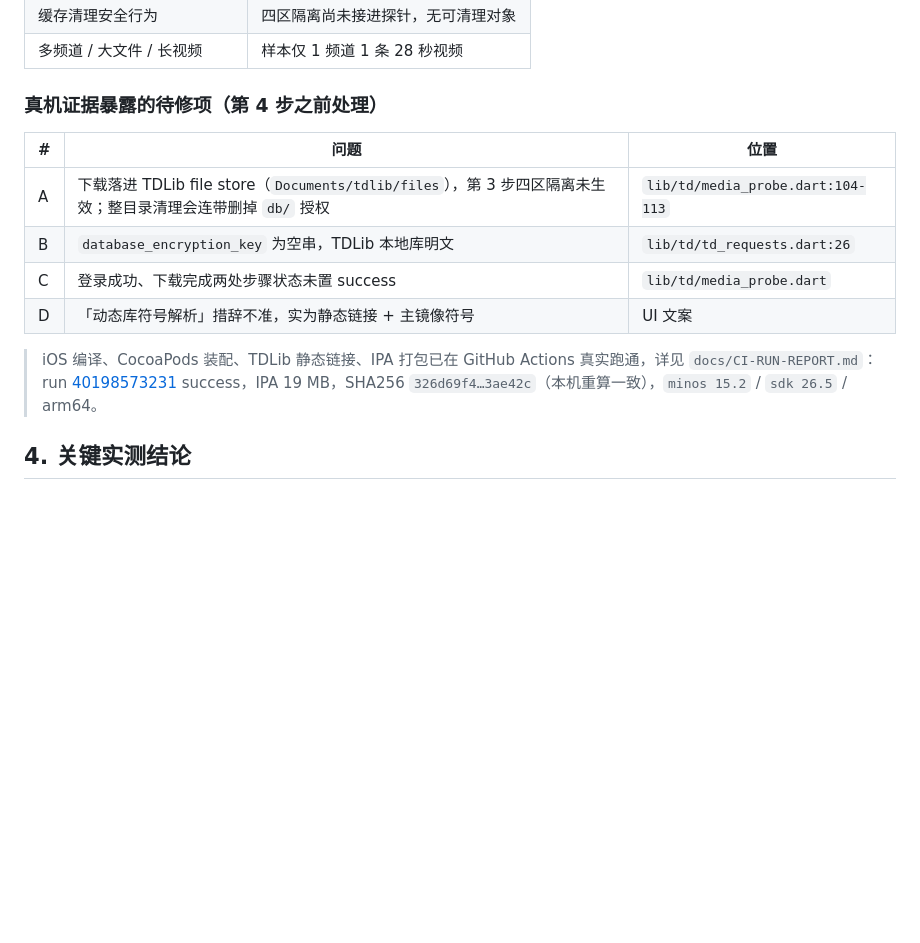
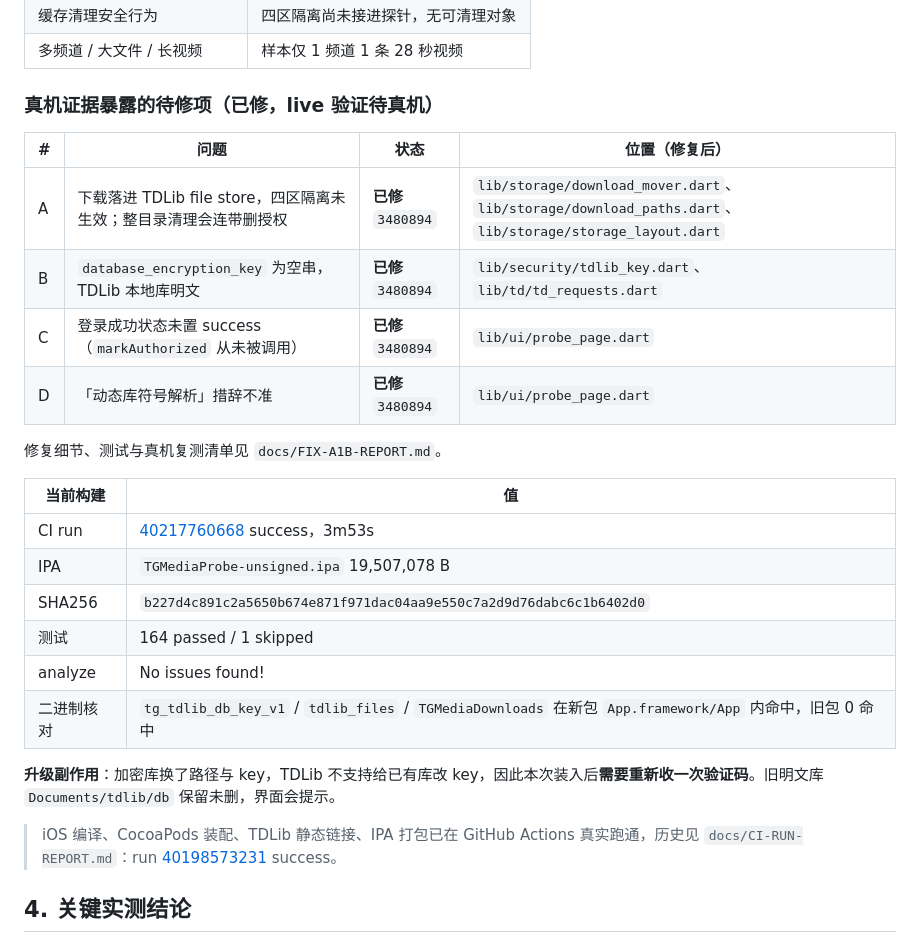
Before and after one commit to 1585365426/tg-media-probe, a Markdown page: docs/PROBE-STATUS.md, the part around the change. Drawn GitHub-style; blank space fills up the shorter version.

Commit message:
docs: A/B/C/D fix report and refreshed status for run 40217760668

```diff
--- a/docs/PROBE-STATUS.md
+++ b/docs/PROBE-STATUS.md
@@ -65,16 +65,29 @@
 | 缓存清理安全行为 | 四区隔离尚未接进探针，无可清理对象 |
 | 多频道 / 大文件 / 长视频 | 样本仅 1 频道 1 条 28 秒视频 |
 
-### 真机证据暴露的待修项（第 4 步之前处理）
+### 真机证据暴露的待修项（已修，live 验证待真机）
 
-| # | 问题 | 位置 |
-|---|---|---|
-| A | 下载落进 TDLib file store（`Documents/tdlib/files`），第 3 步四区隔离未生效；整目录清理会连带删掉 `db/` 授权 | `lib/td/media_probe.dart:104-113` |
-| B | `database_encryption_key` 为空串，TDLib 本地库明文 | `lib/td/td_requests.dart:26` |
-| C | 登录成功、下载完成两处步骤状态未置 success | `lib/td/media_probe.dart` |
-| D | 「动态库符号解析」措辞不准，实为静态链接 + 主镜像符号 | UI 文案 |
+| # | 问题 | 状态 | 位置（修复后） |
+|---|---|---|---|
+| A | 下载落进 TDLib file store，四区隔离未生效；整目录清理会连带删授权 | **已修** `3480894` | `lib/storage/download_mover.dart`、`lib/storage/download_paths.dart`、`lib/storage/storage_layout.dart` |
+| B | `database_encryption_key` 为空串，TDLib 本地库明文 | **已修** `3480894` | `lib/security/tdlib_key.dart`、`lib/td/td_requests.dart` |
+| C | 登录成功状态未置 success（`markAuthorized` 从未被调用） | **已修** `3480894` | `lib/ui/probe_page.dart` |
+| D | 「动态库符号解析」措辞不准 | **已修** `3480894` | `lib/ui/probe_page.dart` |
 
-> iOS 编译、CocoaPods 装配、TDLib 静态链接、IPA 打包已在 GitHub Actions 真实跑通，详见 `docs/CI-RUN-REPORT.md`：run [40198573231](https://github.com/1585365426/tg-media-probe/actions/runs/40198573231) success，IPA 19 MB，SHA256 `326d69f4…3ae42c`（本机重算一致），`minos 15.2` / `sdk 26.5` / arm64。
+修复细节、测试与真机复测清单见 `docs/FIX-A1B-REPORT.md`。
+
+| 当前构建 | 值 |
+|---|---|
+| CI run | [40217760668](https://github.com/1585365426/tg-media-probe/actions/runs/40217760668) success，3m53s |
+| IPA | `TGMediaProbe-unsigned.ipa` 19,507,078 B |
+| SHA256 | `b227d4c891c2a5650b674e871f971dac04aa9e550c7a2d9d76dabc6c1b6402d0` |
+| 测试 | 164 passed / 1 skipped |
+| analyze | No issues found! |
+| 二进制核对 | `tg_tdlib_db_key_v1` / `tdlib_files` / `TGMediaDownloads` 在新包 `App.framework/App` 内命中，旧包 0 命中 |
+
+**升级副作用**：加密库换了路径与 key，TDLib 不支持给已有库改 key，因此本次装入后**需要重新收一次验证码**。旧明文库 `Documents/tdlib/db` 保留未删，界面会提示。
+
+> iOS 编译、CocoaPods 装配、TDLib 静态链接、IPA 打包已在 GitHub Actions 真实跑通，历史见 `docs/CI-RUN-REPORT.md`：run [40198573231](https://github.com/1585365426/tg-media-probe/actions/runs/40198573231) success。
 
 ## 4. 关键实测结论
 
```
Also changed, not shown: docs/FIX-A1B-REPORT.md (added, +191 -0 lines).
